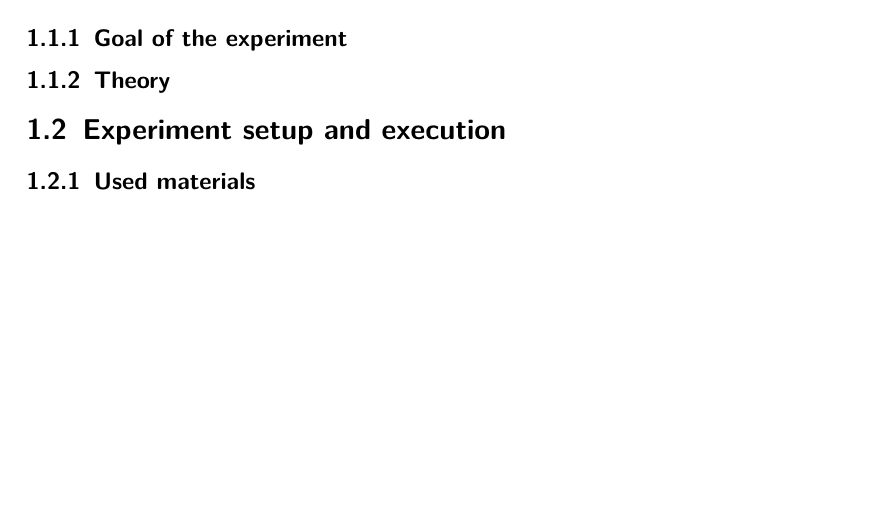
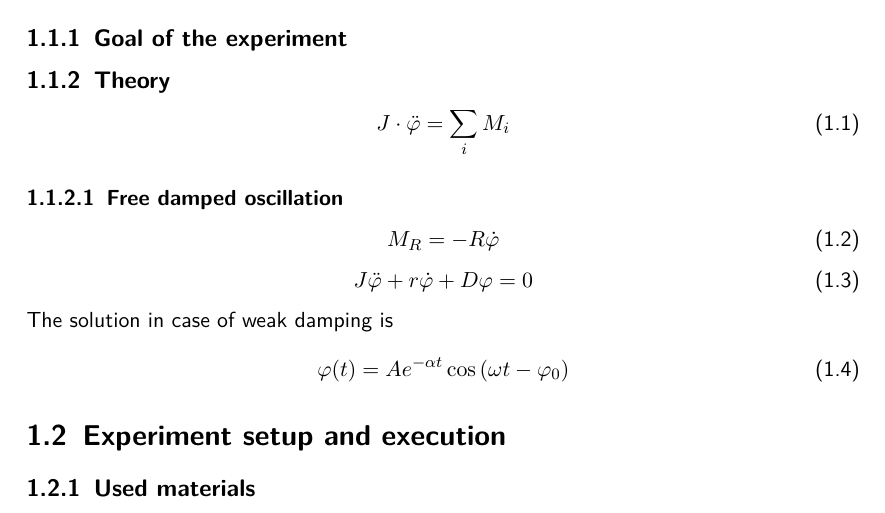
Before and after one commit to HappyEmu/physics-reports, a LaTeX document (exp5/report/report5.tex): part of page 3 of 5, cut so that both start at the same text, the shorter picture padded with empty space. Compiled offline with pdfLaTeX.

Commit message:
Began theory

```diff
--- a/exp5/report/report5.tex
+++ b/exp5/report/report5.tex
@@ -14,6 +14,7 @@
 \usepackage{tikz}
 \newcommand*\circled[1]{\tikz[baseline=(char.base)]{
             \node[shape=circle,draw,inner sep=1pt] (char) {#1};}}
+\renewcommand{\phi}{\varphi}
 
 \setcounter{secnumdepth}{5}
 \setcounter{tocdepth}{5}
@@ -36,7 +37,20 @@
 \subsection{Goal of the experiment}
 
 \subsection{Theory}
-
+\begin{equation}
+J\cdot \ddot{\phi} = \sum_i M_i
+\end{equation}
+\subsubsection{Free damped oscillation}
+\begin{equation}
+M_R=-R\dot{\phi}
+\end{equation}
+\begin{equation}
+J\ddot{\phi} + r \dot{\phi} + D \phi = 0
+\end{equation}
+The solution in case of weak damping is
+\begin{equation}
+\phi(t) = A e^{-\alpha t} \cos{\left(\omega t - \phi_0\right)}
+\end{equation}
 
 \section{Experiment setup and execution}
 \subsection{Used materials}
```
